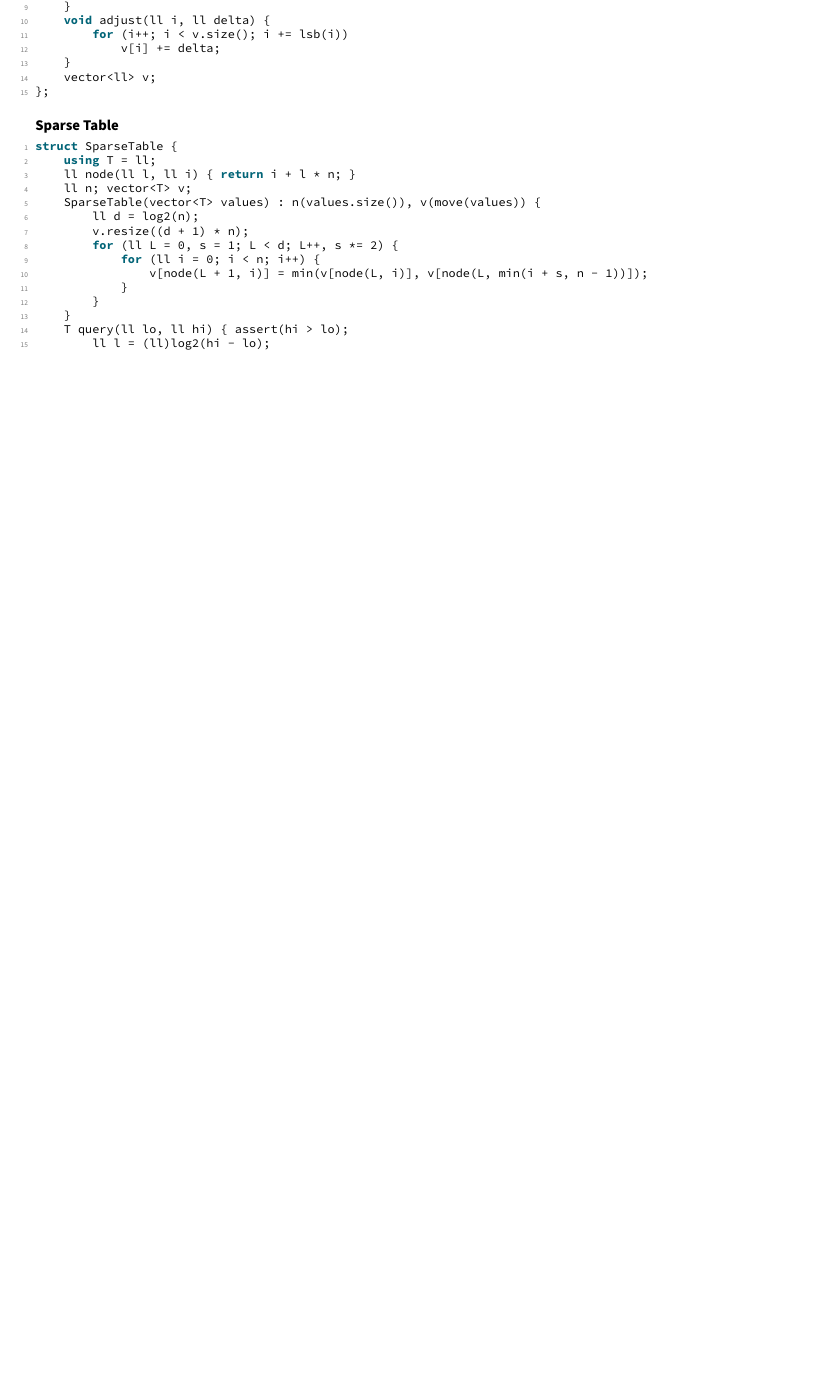
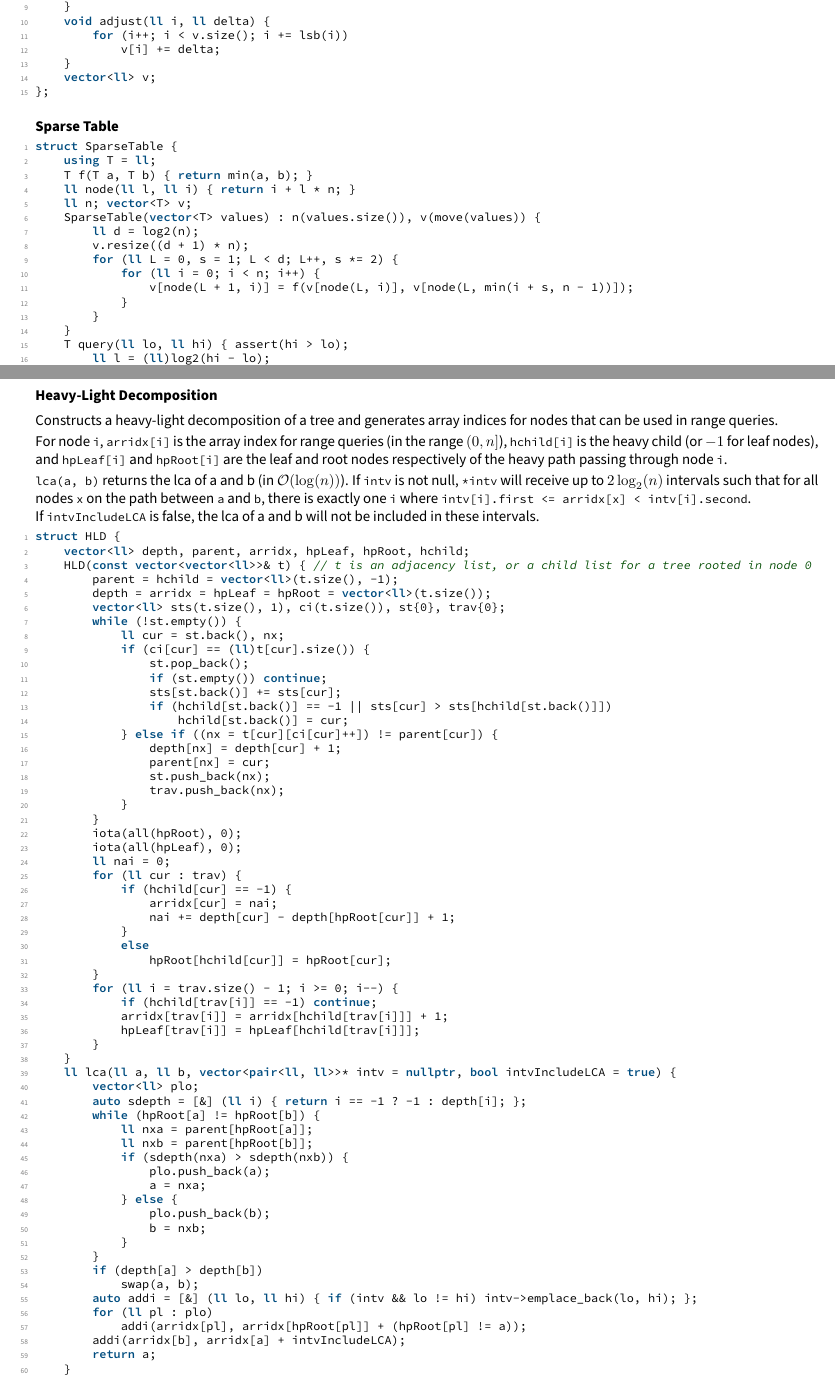
Before and after one commit to Eae02/compprog_trd, a LaTeX document (notebook.tex, which reads code/hld.cpp, code/sparse_table.cpp): part of page 6 of 20 before the commit and two parts of pages 6 and 9 of 21 after it, the two joined at a grey line, cut so that both start at the same text, the shorter picture padded with empty space. Compiled offline with pdfLaTeX.

Commit message:
added heavy light decomposition

```diff
--- /dev/null
+++ b/code/hld.cpp
@@ -0,0 +1,73 @@
+struct HLD { /**
+	 * depth[i] = depth of node i
+	 * parent[i] = parent of node i, or -1 for i=0
+	 * arridx[i] = array index of node i for range queries
+	 * hpLeaf[i] = leaf node of the heavy path passing through node i
+	 * hpRoot[i] = root node of the heavy path passing through node i
+	 * hchild[i] = heavy child (as a node index) for node i, or -1 for leaf nodes
+	 */
+	vector<ll> depth, parent, arridx, hpLeaf, hpRoot, hchild;
+	HLD(const vector<vector<ll>>& t) { // t is an adjacency list, or a child list for a tree rooted in node 0
+		parent = hchild = vector<ll>(t.size(), -1);
+		depth = arridx = hpLeaf = hpRoot = vector<ll>(t.size());
+		vector<ll> sts(t.size(), 1), ci(t.size()), st{0}, trav{0};
+		while (!st.empty()) {
+			ll cur = st.back(), nx;
+			if (ci[cur] == (ll)t[cur].size()) {
+				st.pop_back();
+				if (st.empty()) continue;
+				sts[st.back()] += sts[cur];
+				if (hchild[st.back()] == -1 || sts[cur] > sts[hchild[st.back()]])
+					hchild[st.back()] = cur;
+			} else if ((nx = t[cur][ci[cur]++]) != parent[cur]) {
+				depth[nx] = depth[cur] + 1;
+				parent[nx] = cur;
+				st.push_back(nx);
+				trav.push_back(nx);
+			}
+		}
+		iota(all(hpRoot), 0);
+		iota(all(hpLeaf), 0);
+		ll nai = 0;
+		for (ll cur : trav) {
+			if (hchild[cur] == -1) {
+				arridx[cur] = nai;
+				nai += depth[cur] - depth[hpRoot[cur]] + 1;
+			}
+			else
+				hpRoot[hchild[cur]] = hpRoot[cur];
+		}
+		for (ll i = trav.size() - 1; i >= 0; i--) {
+			if (hchild[trav[i]] == -1) continue;
+			arridx[trav[i]] = arridx[hchild[trav[i]]] + 1;
+			hpLeaf[trav[i]] = hpLeaf[hchild[trav[i]]];
+		}
+	} /**
+	 * Returns the lca of a and b. If intv is not null, *intv will receive up to
+	 * 2log_2(n) intervals such that for all nodes x on the path between a and b,
+	 * there is exactly one i where intv[i].first <= arridx[x] < intv[i].second.
+	 * If intvIncludeLCA is false, the lca of a and b will not be included in these intervals.
+	 */
+	ll lca(ll a, ll b, vector<pair<ll, ll>>* intv = nullptr, bool intvIncludeLCA = true) {
+		vector<ll> plo;
+		auto sdepth = [&] (ll i) { return i == -1 ? -1 : depth[i]; };
+		while (hpRoot[a] != hpRoot[b]) {
+			ll nxa = parent[hpRoot[a]];
+			ll nxb = parent[hpRoot[b]];
+			if (sdepth(nxa) > sdepth(nxb)) {
+				plo.push_back(a);
+				a = nxa;
+			} else {
+				plo.push_back(b);
+				b = nxb;
+			}
+		}
+		if (depth[a] > depth[b])
+			swap(a, b);
+		auto addi = [&] (ll lo, ll hi) { if (intv && lo != hi) intv->emplace_back(lo, hi); };
+		for (ll pl : plo)
+			addi(arridx[pl], arridx[hpRoot[pl]] + (hpRoot[pl] != a));
+		addi(arridx[b], arridx[a] + intvIncludeLCA);
+		return a;
+	}
+};
--- a/code/sparse_table.cpp
+++ b/code/sparse_table.cpp
@@ -1,5 +1,6 @@
 struct SparseTable {
 	using T = ll;
+	T f(T a, T b) { return min(a, b); }
 	ll node(ll l, ll i) { return i + l * n; }
 	ll n; vector<T> v;
 	SparseTable(vector<T> values) : n(values.size()), v(move(values)) {
@@ -7,12 +8,12 @@ struct SparseTable {
 		v.resize((d + 1) * n);
 		for (ll L = 0, s = 1; L < d; L++, s *= 2) {
 			for (ll i = 0; i < n; i++) {
-				v[node(L + 1, i)] = min(v[node(L, i)], v[node(L, min(i + s, n - 1))]);
+				v[node(L + 1, i)] = f(v[node(L, i)], v[node(L, min(i + s, n - 1))]);
 			}
 		}
 	}
 	T query(ll lo, ll hi) { assert(hi > lo);
 		ll l = (ll)log2(hi - lo);
-		return min(v[node(l, lo)], v[node(l, hi - (1 << l))]);
+		return f(v[node(l, lo)], v[node(l, hi - (1 << l))]);
 	}
 };
--- a/notebook.tex
+++ b/notebook.tex
@@ -3,7 +3,7 @@
 \usepackage{listings}
 \usepackage{xcolor}
 \usepackage{amsmath}
-\usepackage[default]{sourcecodepro}
+\usepackage[default, semibold]{sourcecodepro}
 \usepackage[default]{sourcesanspro}
 \usepackage[T1]{fontenc}
 \usepackage[utf8]{inputenc}
@@ -46,10 +46,15 @@
   numberstyle=\tiny\color{black!50},
   stringstyle=\color[rgb]{0.58,0,0.82},
   commentstyle=\itshape\color{green!30!black},
-  keywordstyle=\bfseries\color[HTML]{016477},
+  keywordstyle=\bfseries\color[HTML]{004d80},
   aboveskip=0.3 \baselineskip,
   belowskip=1.0 \baselineskip,
   postbreak=\mbox{\textcolor{red}{$\hookrightarrow$}\space}
+}
+
+\lstdefinelanguage{cpp}[]{C++}{
+  morecomment=[is]{/**}{*/},
+  morekeywords={ll, vector, pair, array, nullptr}
 }
 
 \begin{document}
@@ -215,16 +220,16 @@ Time complexity: $\mathcal{O}(n \log n)$
 \end{multicols}
 
 \subsection*{Fenwick Tree}
-\lstinputlisting[language=C++, aboveskip=0pt]{code/fenwick_tree.cpp}
+\lstinputlisting[language=cpp, aboveskip=0pt]{code/fenwick_tree.cpp}
 
 \subsection*{Sparse Table}
-\lstinputlisting[language=C++, aboveskip=0pt]{code/sparse_table.cpp}
+\lstinputlisting[language=cpp, aboveskip=0pt]{code/sparse_table.cpp}
 
 \subsection*{Lazy Segment Tree}
 Segment tree with support for range updates. Use T = pair of value and index to get index from queries.\\
 All ranges are \lstinline{(lo, hi]} (hi is not included).
 \lstinline{fQuery} defines the function to be used for queries (currently min) and
 \lstinline{fUpdate} defines the function to be used for updates (currently addition).
-\lstinputlisting[language=C++]{code/lazy_segtree.cpp}
+\lstinputlisting[language=cpp]{code/lazy_segtree.cpp}
 
 \subsection*{Treap}
@@ -239,12 +245,26 @@ All operations are $\mathcal{O}(\log(n))$. For doubles, use \lstinline{inf = 1/.
+\subsection*{Heavy-Light Decomposition}
+Constructs a heavy-light decomposition of a tree and generates array indices for nodes that can be used in range queries.
+
+For node \lstinline{i}, \lstinline{arridx[i]} is the array index for range queries (in the range $(0,n]$),
+\lstinline{hchild[i]} is the heavy child (or $-1$ for leaf nodes), and
+\lstinline{hpLeaf[i]} and \lstinline{hpRoot[i]} are the leaf and root nodes respectively of the heavy path passing through node \lstinline{i}.
+
+\lstinline{lca(a, b)} returns the lca of a and b (in $\mathcal{O}(\log(n))$).
+If \lstinline{intv} is not null, \lstinline{*intv} will receive up to
+$2\log_2(n)$ intervals such that for all nodes \lstinline{x} on the path between \lstinline{a} and \lstinline{b},
+there is exactly one \lstinline{i} where \lstinline{intv[i].first <= arridx[x] < intv[i].second}.\\
+If \lstinline{intvIncludeLCA} is false, the lca of a and b will not be included in these intervals.
+
+\lstinputlisting[language=cpp]{code/hld.cpp}
 
 \subsection*{Link Cut Tree}
 Represents a forest of unrooted trees. You can add and remove edges (as long as the result is still a forest), and check whether two nodes are in the same tree.
 All operations are amortized $\mathcal{O}(\log(n))$.
-\lstinputlisting[language=C++]{code/link_cut_tree.cpp}
+\lstinputlisting[language=cpp]{code/link_cut_tree.cpp}
 
 \section*{Graph Algorithms}
 %\subsection*{Dijkstra's Algorithm}
-%\lstinputlisting[language=C++]{code/dijkstra.cpp}
+%\lstinputlisting[language=cpp]{code/dijkstra.cpp}
 
 \subsection*{Maximum Flow (Dinic's Algorithm)}
 
```
Also changed, not shown: code/2sat.cpp (+2 -2 lines), notebook.pdf, notebook.tex (87 more changed lines).
